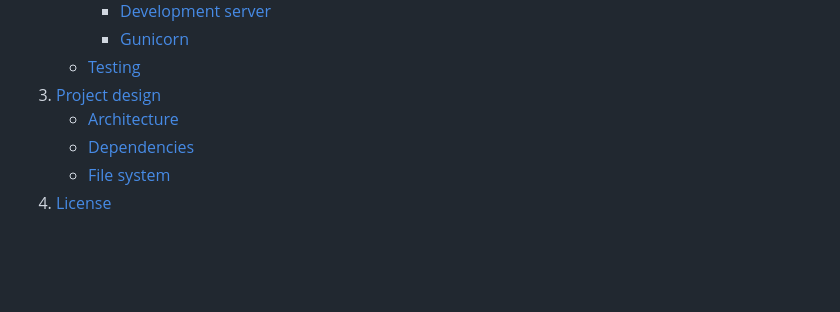
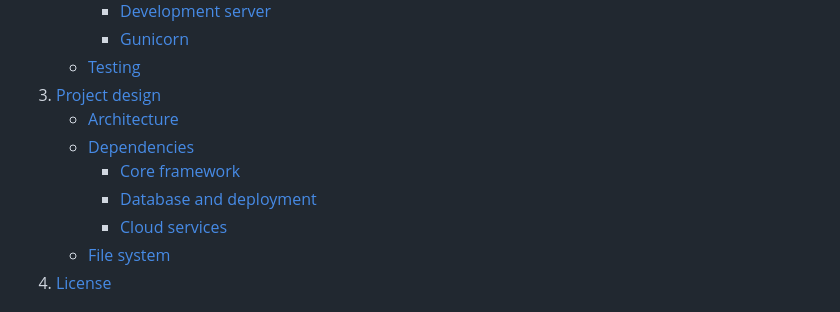
Before and after one commit to KaylaMLe/klswe-server, a Markdown page: README.md, the part around one of its changes. GitHub-like rendering; blank space fills up the shorter version.

```diff
--- a/README.md
+++ b/README.md
@@ -14,6 +14,9 @@ My personal website is a centralized platform to display my professional portfol
 3. [Project design](#project-design)
       - [Architecture](#architecture)
       - [Dependencies](#dependencies)
+        - [Core framework](#core-framework)
+        - [Database and deployment](#database-and-deployment)
+        - [Cloud services](#cloud-services)
       - [File system](#file-system)
 4. [License](#license)
 
```
Also changed, not shown: other parts of README.md (+29 -1 lines).
